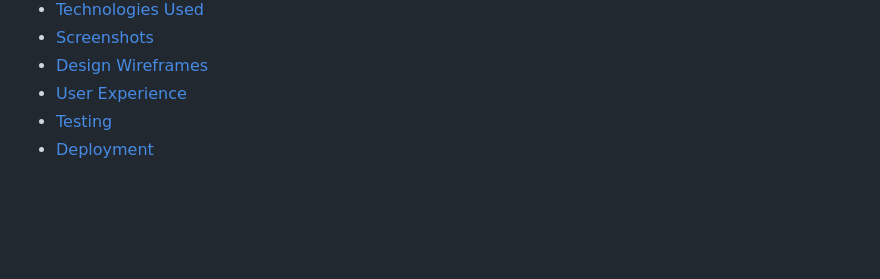
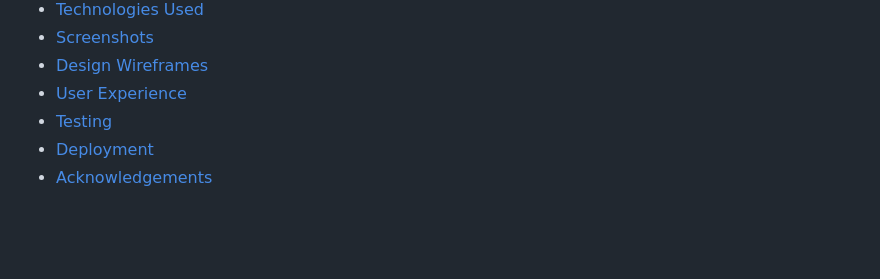
Before and after one commit to Tal-81/product-management, a Markdown page: README.md, the part around the change. Rendered like a GitHub page.

Commit message:
add text to README.md

```diff
--- a/README.md
+++ b/README.md
@@ -15,6 +15,7 @@ CRUD operation in one project for product management system .
 - [User Experience](#user-experience)
 - [Testing](#testing)
 - [Deployment](#deployment)
+- [Acknowledgements](#acknowledgements)
 
 <br><br>
 
```
